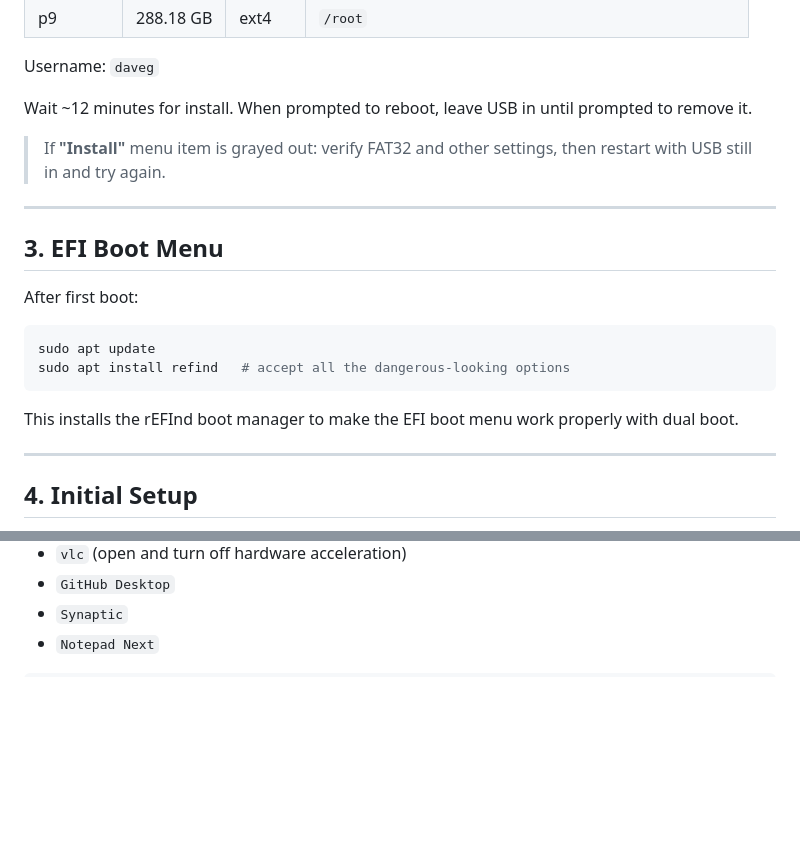
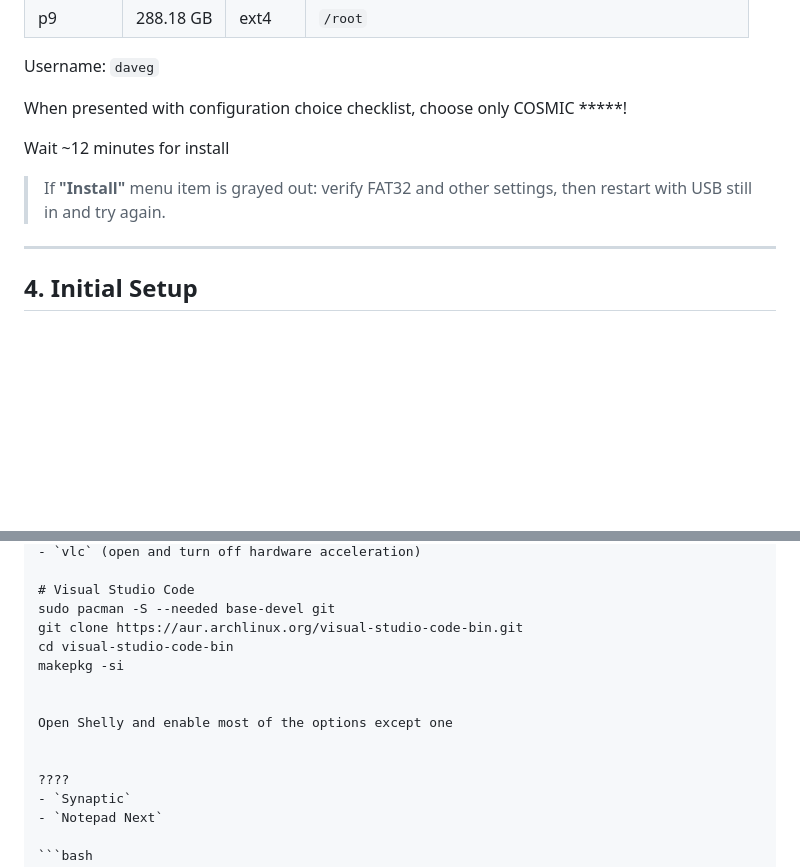
Before and after one commit to davegutz/myComputer, a Markdown page: INSTALL_260628_CachyOS_Dual_Boot.md, 2 parts joined by grey strips. Rendered like a GitHub page; blank space fills up the shorter version.

````diff
--- a/INSTALL_260628_CachyOS_Dual_Boot.md
+++ b/INSTALL_260628_CachyOS_Dual_Boot.md
@@ -91,22 +91,10 @@ Partition setup (Custom / GParted):
 
 Username: `daveg`
 
-Wait ~12 minutes for install. When prompted to reboot, leave USB in until prompted to remove it.
+When presented with configuration choice checklist, choose only COSMIC *****!
 
+Wait ~12 minutes for install
 > If **"Install"** menu item is grayed out: verify FAT32 and other settings, then restart with USB still in and try again.
-
----
-
-## 3. EFI Boot Menu
-
-After first boot:
-
-```bash
-sudo apt update
-sudo apt install refind   # accept all the dangerous-looking options
-```
-
-This installs the rEFInd boot manager to make the EFI boot menu work properly with dual boot.
 
 ---
 
@@ -196,5 +123,16 @@ From Pop!_Shop install:
 - `vlc` (open and turn off hardware acceleration)
-- `GitHub Desktop`
+
+# Visual Studio Code
+sudo pacman -S --needed base-devel git
+git clone https://aur.archlinux.org/visual-studio-code-bin.git
+cd visual-studio-code-bin
+makepkg -si
+
+
+Open Shelly and enable most of the options except one
+
+
+????
 - `Synaptic`
 - `Notepad Next`
 
````
Also changed, not shown: other parts of INSTALL_260628_CachyOS_Dual_Boot.md (+7 -68 lines).
